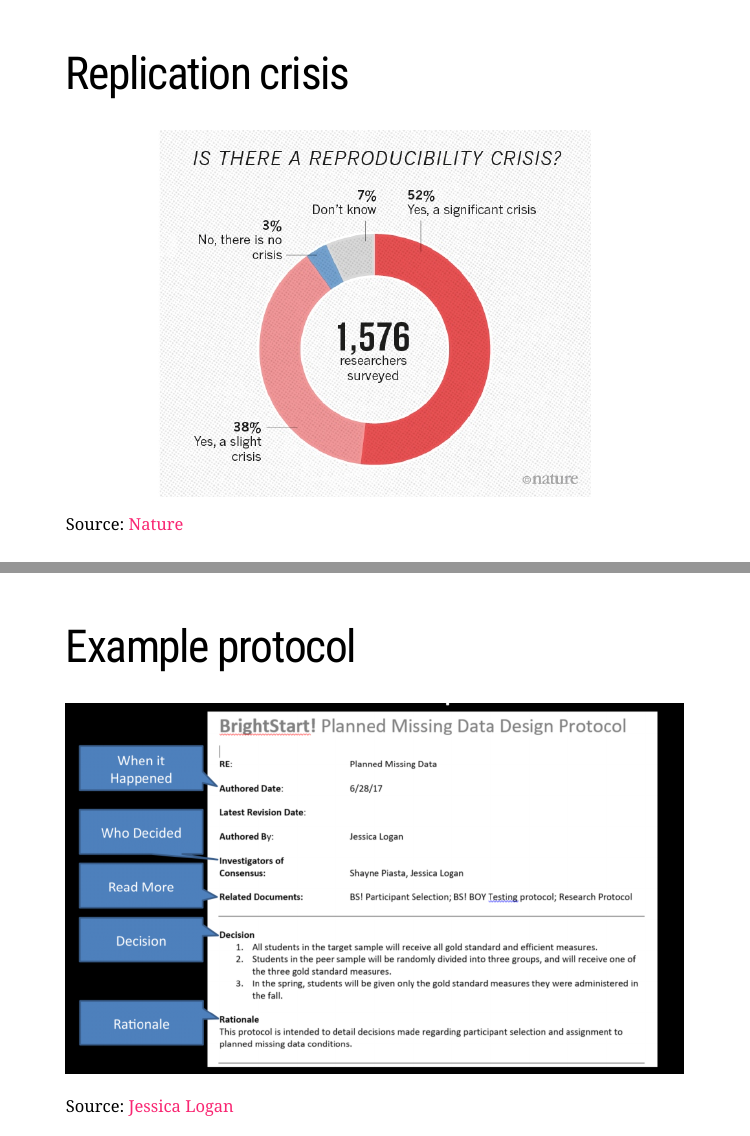
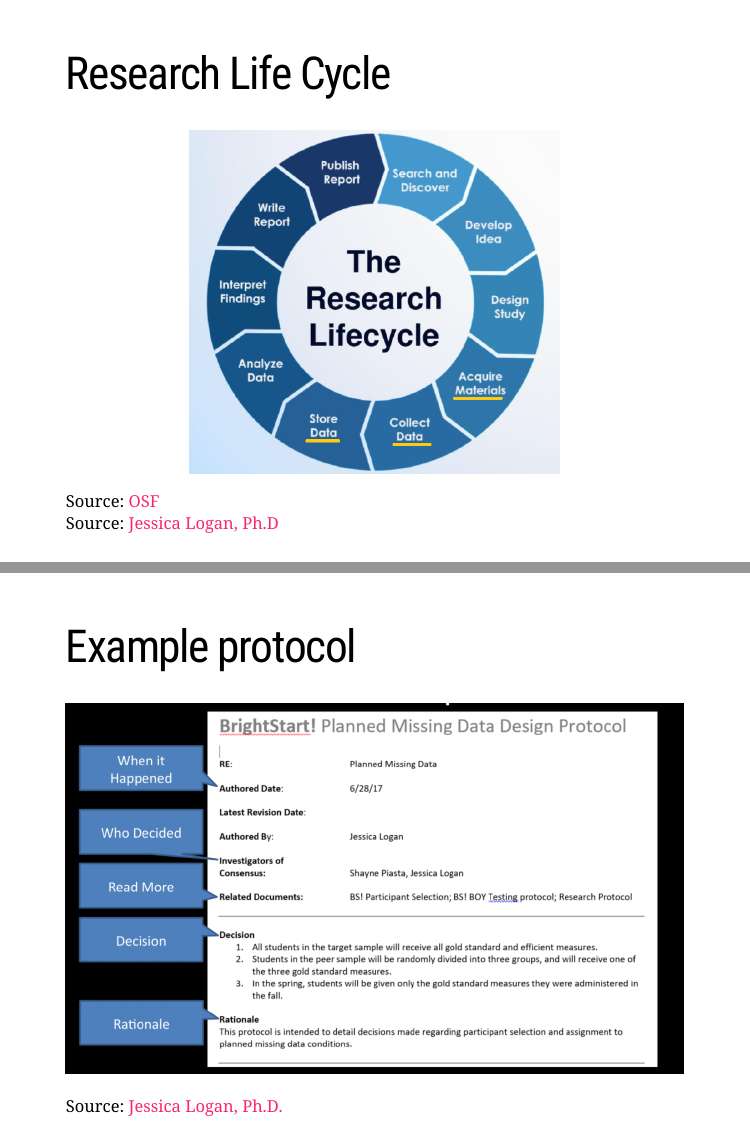
Before and after one commit to Cghlewis/mpsi-training1, an R Markdown document (index.Rmd): pages 4 and 14 of 39 before the commit and pages 4 and 15 of 40 after it, joined at a grey line. The pictures show the slides in the output file index.html that the author committed with the source; the slides are laid out offline by our stand-in for remark.js, each with all of its steps uncovered, in fonts that may differ from those the slides ask for, and without slide numbers, shadows or browser add-ons; a font, style sheet, LaTeX package, included part or bibliography that could not be used is replaced or left out.

Commit message:
Add life cycle slide

````diff
--- a/index.Rmd
+++ b/index.Rmd
@@ -51,6 +51,19 @@ This training series is not how to write a DMP, but how to successfully **implem
 knitr::include_graphics("img/lots-of-data.jpg")
 
 ```
+
+
+---
+
+# Research Life Cycle
+
+```{r, echo=FALSE, fig.align="center", out.width='60%'}
+knitr::include_graphics("img/lifecycle2.png")
+
+```
+
+Source: [OSF](https://osf.io)
+Source: [Jessica Logan, Ph.D](https://figshare.com/articles/Data_Management_and_Data_Management_Plans/7890827)
 
 ---
 
@@ -314,7 +327,7 @@ For any *changes* to the protocol after the project has begun add the following
 
 ![](img\protocol.PNG)
 
-Source: [Jessica Logan](https://figshare.com/articles/Data_Management_and_Data_Management_Plans/7890827)
+Source: [Jessica Logan, Ph.D.](https://figshare.com/articles/Data_Management_and_Data_Management_Plans/7890827)
 
 ---
 
````
Also changed, not shown: img/lifecycle2.png (added), index.html.
